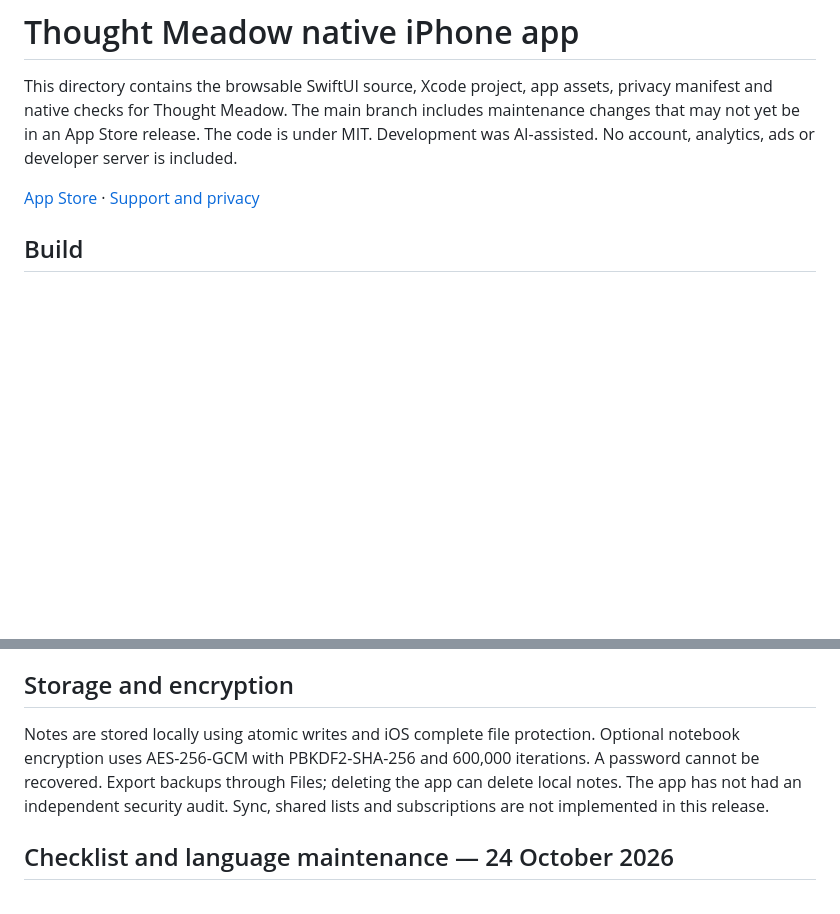
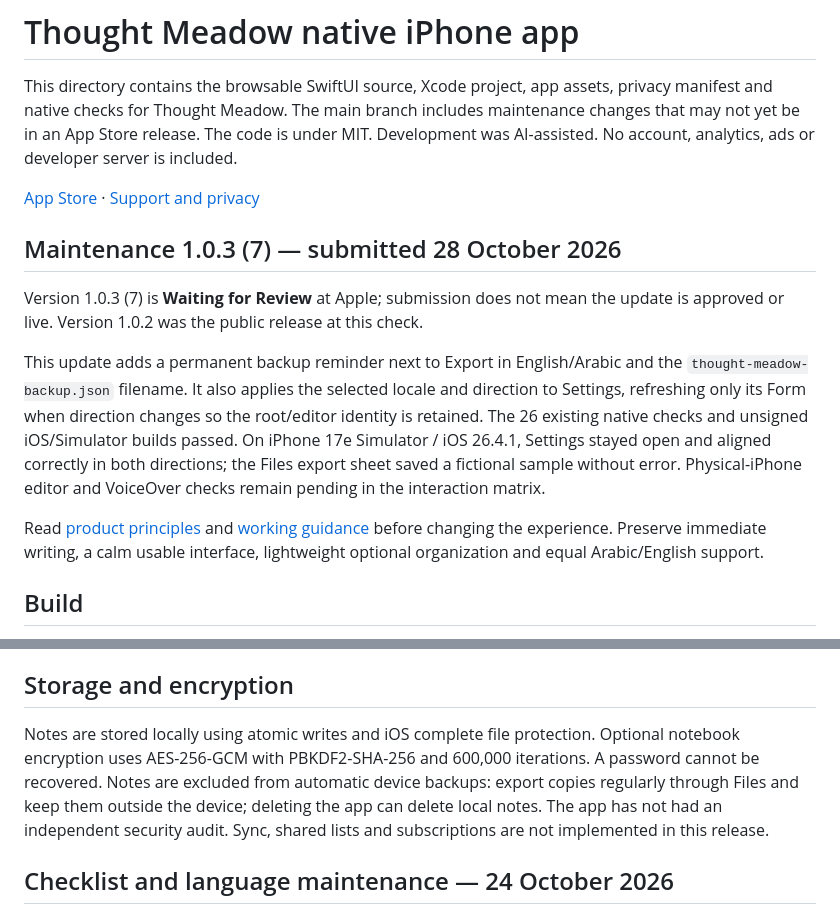
Before and after one commit to alawyadnan/thought-meadow, a Markdown page: native/README.md, 2 parts joined by grey strips. GitHub-like rendering; blank space fills up the shorter version.

Commit message:
Document submitted 1.0.3 update and preserved product direction

```diff
--- a/native/README.md
+++ b/native/README.md
@@ -3,6 +3,14 @@
 This directory contains the browsable SwiftUI source, Xcode project, app assets, privacy manifest and native checks for Thought Meadow. The main branch includes maintenance changes that may not yet be in an App Store release. The code is under MIT. Development was AI-assisted. No account, analytics, ads or developer server is included.
 
 [App Store](https://apps.apple.com/us/app/thought-meadow-private-notes/id6825094170) · [Support and privacy](https://alawyadnan.github.io/thought-meadow/)
+
+## Maintenance 1.0.3 (7) — submitted 28 October 2026
+
+Version 1.0.3 (7) is **Waiting for Review** at Apple; submission does not mean the update is approved or live. Version 1.0.2 was the public release at this check.
+
+This update adds a permanent backup reminder next to Export in English/Arabic and the `thought-meadow-backup.json` filename. It also applies the selected locale and direction to Settings, refreshing only its Form when direction changes so the root/editor identity is retained. The 26 existing native checks and unsigned iOS/Simulator builds passed. On iPhone 17e Simulator / iOS 26.4.1, Settings stayed open and aligned correctly in both directions; the Files export sheet saved a fictional sample without error. Physical-iPhone editor and VoiceOver checks remain pending in the interaction matrix.
+
+Read [product principles](PRODUCT_PRINCIPLES.md) and [working guidance](AGENTS.md) before changing the experience. Preserve immediate writing, a calm usable interface, lightweight optional organization and equal Arabic/English support.
 
 ## Build
 
@@ -27,7 +35,7 @@ The scale checks create 500 fictional notes and verify save/reopen, search, tag
 
 ## Storage and encryption
 
-Notes are stored locally using atomic writes and iOS complete file protection. Optional notebook encryption uses AES-256-GCM with PBKDF2-SHA-256 and 600,000 iterations. A password cannot be recovered. Export backups through Files; deleting the app can delete local notes. The app has not had an independent security audit. Sync, shared lists and subscriptions are not implemented in this release.
+Notes are stored locally using atomic writes and iOS complete file protection. Optional notebook encryption uses AES-256-GCM with PBKDF2-SHA-256 and 600,000 iterations. A password cannot be recovered. Notes are excluded from automatic device backups: export copies regularly through Files and keep them outside the device; deleting the app can delete local notes. The app has not had an independent security audit. Sync, shared lists and subscriptions are not implemented in this release.
 
 
 ## Checklist and language maintenance — 24 October 2026
```
